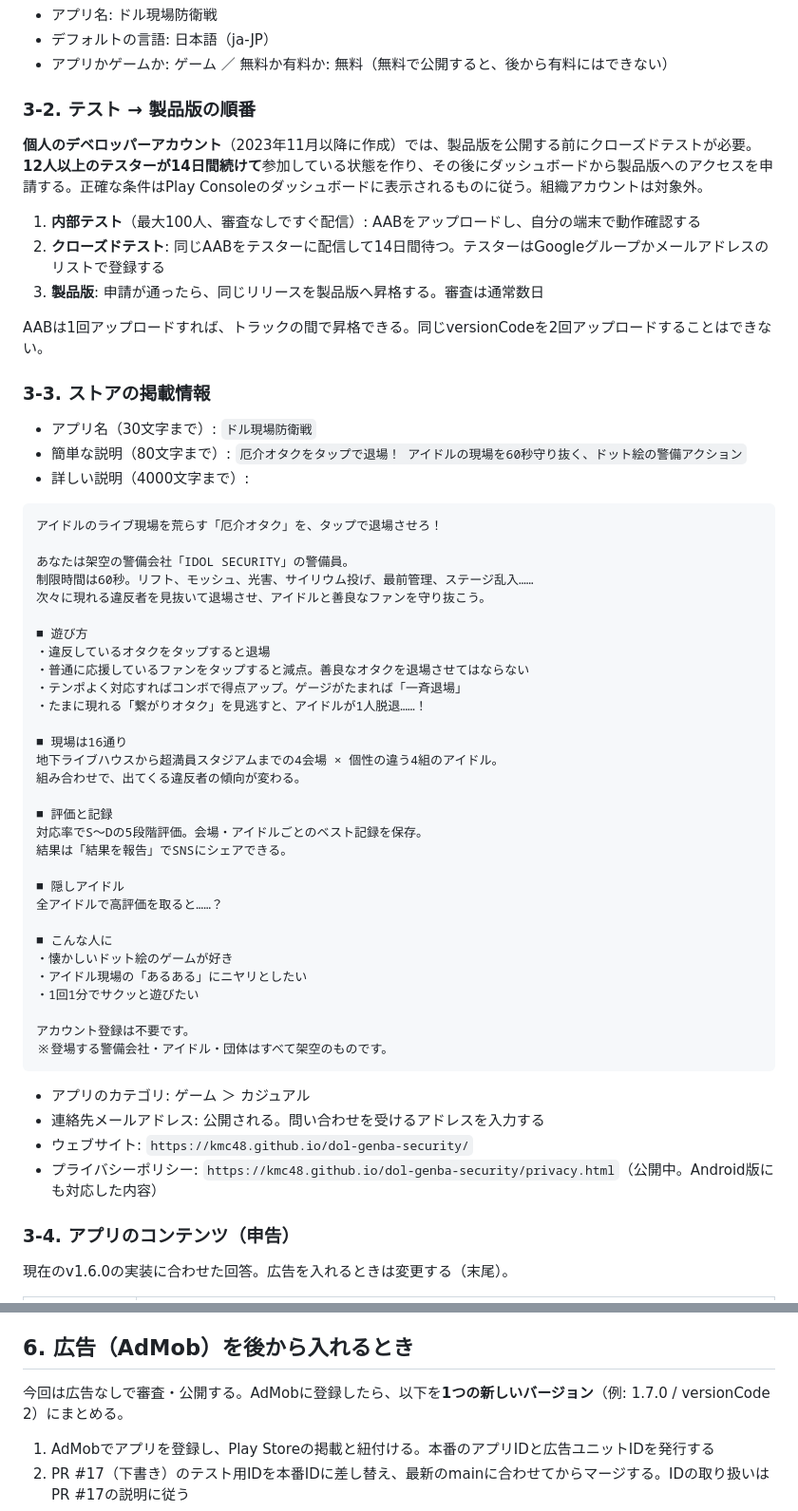
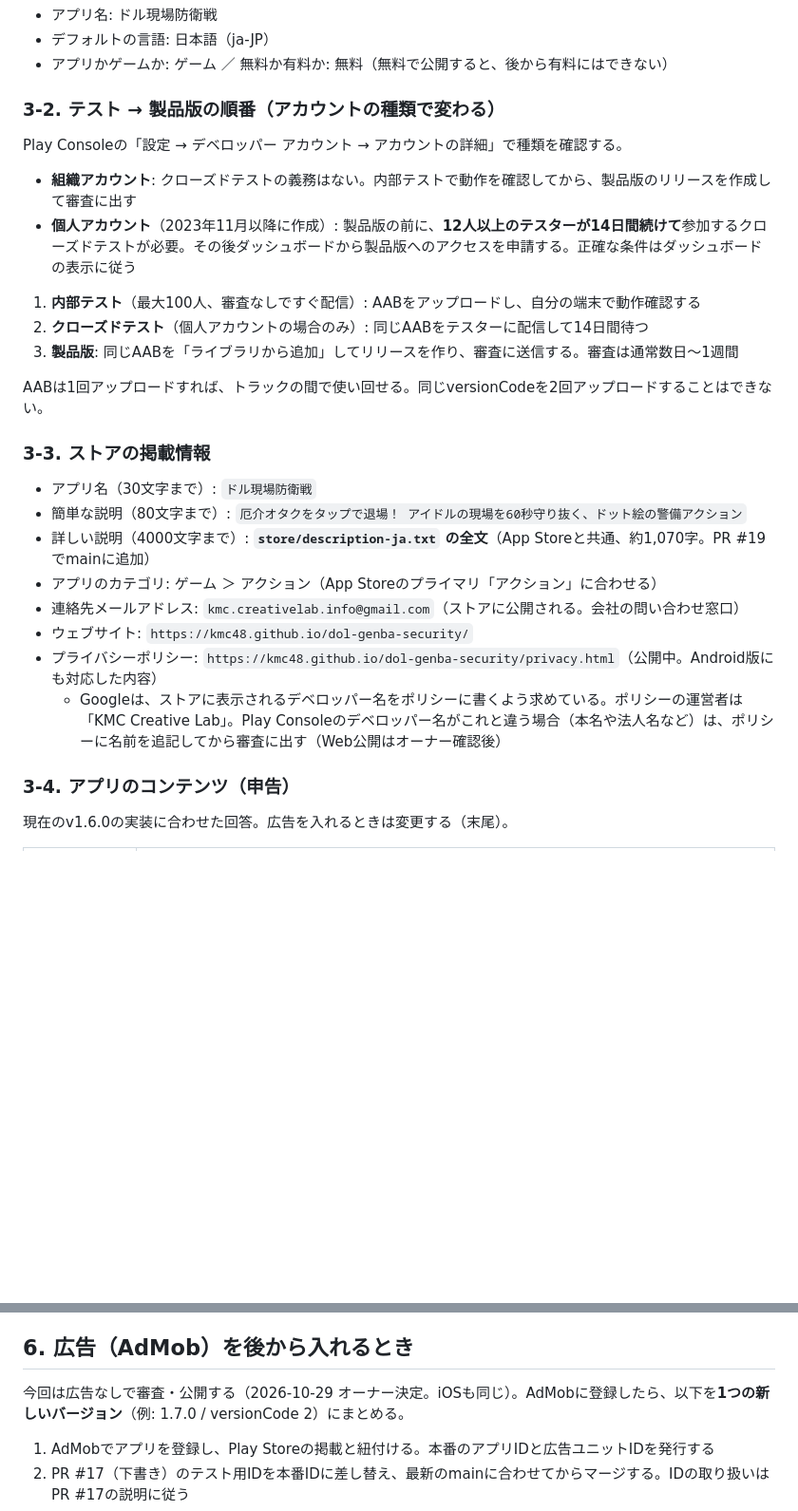
Before and after one commit to KMC48/dol-genba-security, a Markdown page: docs/PLAY_STORE_RELEASE.md, 2 parts joined by grey strips. Shown at 95% size. GitHub-like rendering; blank space fills up the shorter version.

Commit message:
Play guide: use the shared store description, branch on account type
- Full description now points at store/description-ja.txt (PR #19), shared
  with the App Store listing; category Action to match iOS.
- Contact email is the company inbox; note Google's developer-name rule
  for the privacy policy.
- Closed testing (12 testers x 14 days) applies only to personal accounts.
- Record the 2026-10-29 decision: first release ships without ads on both stores.

Co-Authored-By: Claude Opus 5.5 <noreply@anthropic.com>

````diff
--- a/docs/PLAY_STORE_RELEASE.md
+++ b/docs/PLAY_STORE_RELEASE.md
@@ -43,59 +43,28 @@
 - デフォルトの言語: 日本語（ja-JP）
 - アプリかゲームか: ゲーム ／ 無料か有料か: 無料（無料で公開すると、後から有料にはできない）
 
-### 3-2. テスト → 製品版の順番
-**個人のデベロッパーアカウント**（2023年11月以降に作成）では、製品版を公開する前にクローズドテストが必要。
-**12人以上のテスターが14日間続けて**参加している状態を作り、その後にダッシュボードから製品版へのアクセスを申請する。正確な条件はPlay Consoleのダッシュボードに表示されるものに従う。組織アカウントは対象外。
+### 3-2. テスト → 製品版の順番（アカウントの種類で変わる）
+Play Consoleの「設定 → デベロッパー アカウント → アカウントの詳細」で種類を確認する。
+
+- **組織アカウント**: クローズドテストの義務はない。内部テストで動作を確認してから、製品版のリリースを作成して審査に出す
+- **個人アカウント**（2023年11月以降に作成）: 製品版の前に、**12人以上のテスターが14日間続けて**参加するクローズドテストが必要。その後ダッシュボードから製品版へのアクセスを申請する。正確な条件はダッシュボードの表示に従う
 
 1. **内部テスト**（最大100人、審査なしですぐ配信）: AABをアップロードし、自分の端末で動作確認する
-2. **クローズドテスト**: 同じAABをテスターに配信して14日間待つ。テスターはGoogleグループかメールアドレスのリストで登録する
-3. **製品版**: 申請が通ったら、同じリリースを製品版へ昇格する。審査は通常数日
+2. **クローズドテスト**（個人アカウントの場合のみ）: 同じAABをテスターに配信して14日間待つ
+3. **製品版**: 同じAABを「ライブラリから追加」してリリースを作り、審査に送信する。審査は通常数日〜1週間
 
-AABは1回アップロードすれば、トラックの間で昇格できる。同じversionCodeを2回アップロードすることはできない。
+AABは1回アップロードすれば、トラックの間で使い回せる。同じversionCodeを2回アップロードすることはできない。
 
 ### 3-3. ストアの掲載情報
 - アプリ名（30文字まで）: `ドル現場防衛戦`
 - 簡単な説明（80文字まで）:
   `厄介オタクをタップで退場！ アイドルの現場を60秒守り抜く、ドット絵の警備アクション`
-- 詳しい説明（4000文字まで）:
-
-```
-アイドルのライブ現場を荒らす「厄介オタク」を、タップで退場させろ！
-
-あなたは架空の警備会社「IDOL SECURITY」の警備員。
-制限時間は60秒。リフト、モッシュ、光害、サイリウム投げ、最前管理、ステージ乱入……
-次々に現れる違反者を見抜いて退場させ、アイドルと善良なファンを守り抜こう。
-
-■ 遊び方
-・違反しているオタクをタップすると退場
-・普通に応援しているファンをタップすると減点。善良なオタクを退場させてはならない
-・テンポよく対応すればコンボで得点アップ。ゲージがたまれば「一斉退場」
-・たまに現れる「繋がりオタク」を見逃すと、アイドルが1人脱退……！
-
-■ 現場は16通り
-地下ライブハウスから超満員スタジアムまでの4会場 × 個性の違う4組のアイドル。
-組み合わせで、出てくる違反者の傾向が変わる。
-
-■ 評価と記録
-対応率でS〜Dの5段階評価。会場・アイドルごとのベスト記録を保存。
-結果は「結果を報告」でSNSにシェアできる。
-
-■ 隠しアイドル
-全アイドルで高評価を取ると……？
-
-■ こんな人に
-・懐かしいドット絵のゲームが好き
-・アイドル現場の「あるある」にニヤリとしたい
-・1回1分でサクッと遊びたい
-
-アカウント登録は不要です。
-※登場する警備会社・アイドル・団体はすべて架空のものです。
-```
-
-- アプリのカテゴリ: ゲーム ＞ カジュアル
-- 連絡先メールアドレス: 公開される。問い合わせを受けるアドレスを入力する
+- 詳しい説明（4000文字まで）: **`store/description-ja.txt` の全文**（App Storeと共通、約1,070字。PR #19でmainに追加）
+- アプリのカテゴリ: ゲーム ＞ アクション（App Storeのプライマリ「アクション」に合わせる）
+- 連絡先メールアドレス: `kmc.creativelab.info@gmail.com`（ストアに公開される。会社の問い合わせ窓口）
 - ウェブサイト: `https://kmc48.github.io/dol-genba-security/`
 - プライバシーポリシー: `https://kmc48.github.io/dol-genba-security/privacy.html`（公開中。Android版にも対応した内容）
+  - Googleは、ストアに表示されるデベロッパー名をポリシーに書くよう求めている。ポリシーの運営者は「KMC Creative Lab」。Play Consoleのデベロッパー名がこれと違う場合（本名や法人名など）は、ポリシーに名前を追記してから審査に出す（Web公開はオーナー確認後）
 
 ### 3-4. アプリのコンテンツ（申告）
 現在のv1.6.0の実装に合わせた回答。広告を入れるときは変更する（末尾）。
@@ -143,7 +112,7 @@ AABは1回アップロードすれば、トラックの間で昇格できる。
 - `android/keystore.properties` が無いと、署名なしのAABは作らずエラーで止まる
 
 ## 6. 広告（AdMob）を後から入れるとき
-今回は広告なしで審査・公開する。AdMobに登録したら、以下を**1つの新しいバージョン**（例: 1.7.0 / versionCode 2）にまとめる。
+今回は広告なしで審査・公開する（2026-10-29 オーナー決定。iOSも同じ）。AdMobに登録したら、以下を**1つの新しいバージョン**（例: 1.7.0 / versionCode 2）にまとめる。
 
 1. AdMobでアプリを登録し、Play Storeの掲載と紐付ける。本番のアプリIDと広告ユニットIDを発行する
 2. PR #17（下書き）のテスト用IDを本番IDに差し替え、最新のmainに合わせてからマージする。IDの取り扱いはPR #17の説明に従う
````
